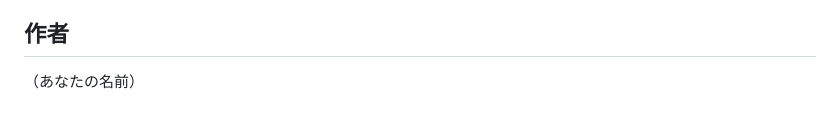
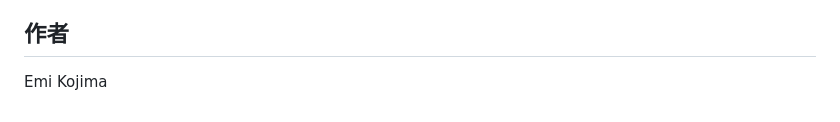
Before and after one commit to kojima-03/my-calendar, a Markdown page: README.md, the part around the change. Drawn GitHub-style.

```diff
--- a/README.md
+++ b/README.md
@@ -101,4 +101,4 @@ my-calendar/
 
 ## 作者
 
-（あなたの名前）
+Emi Kojima
```
